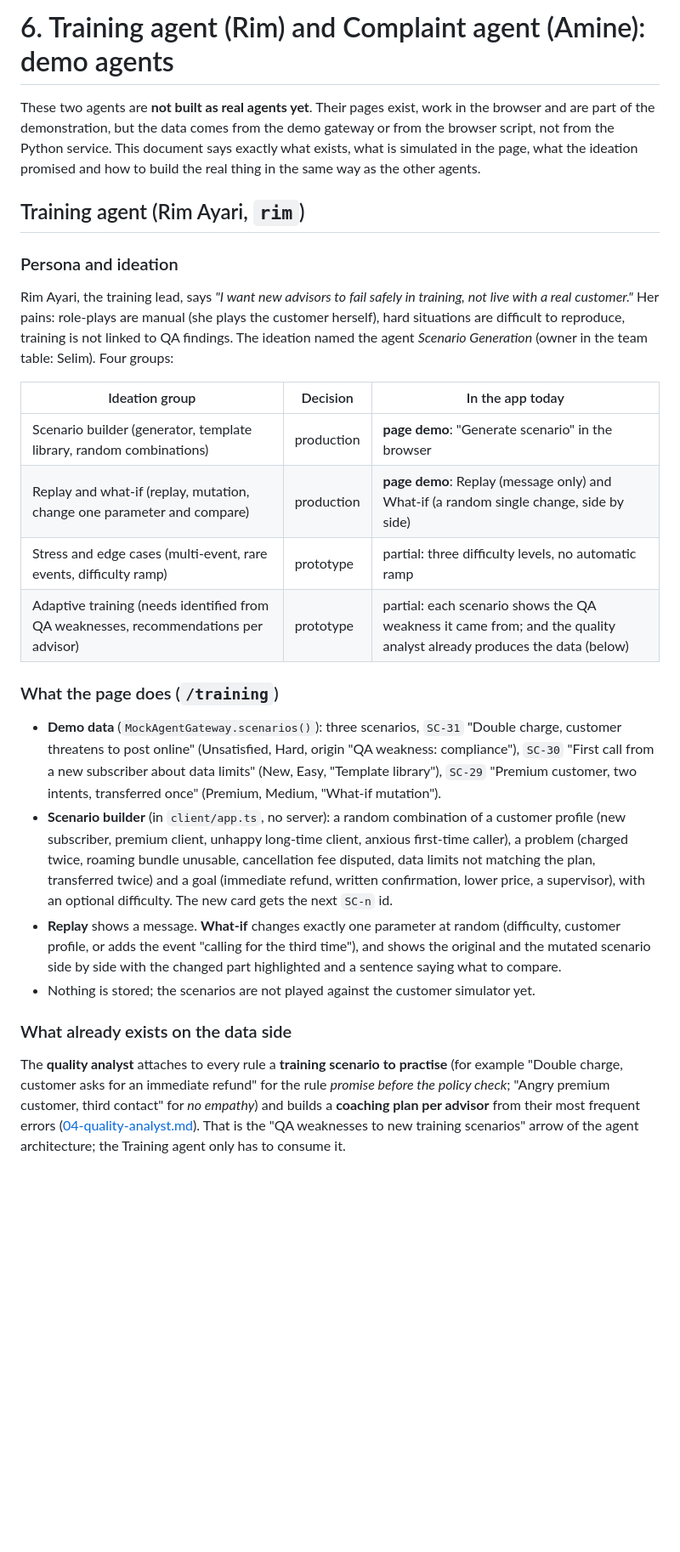
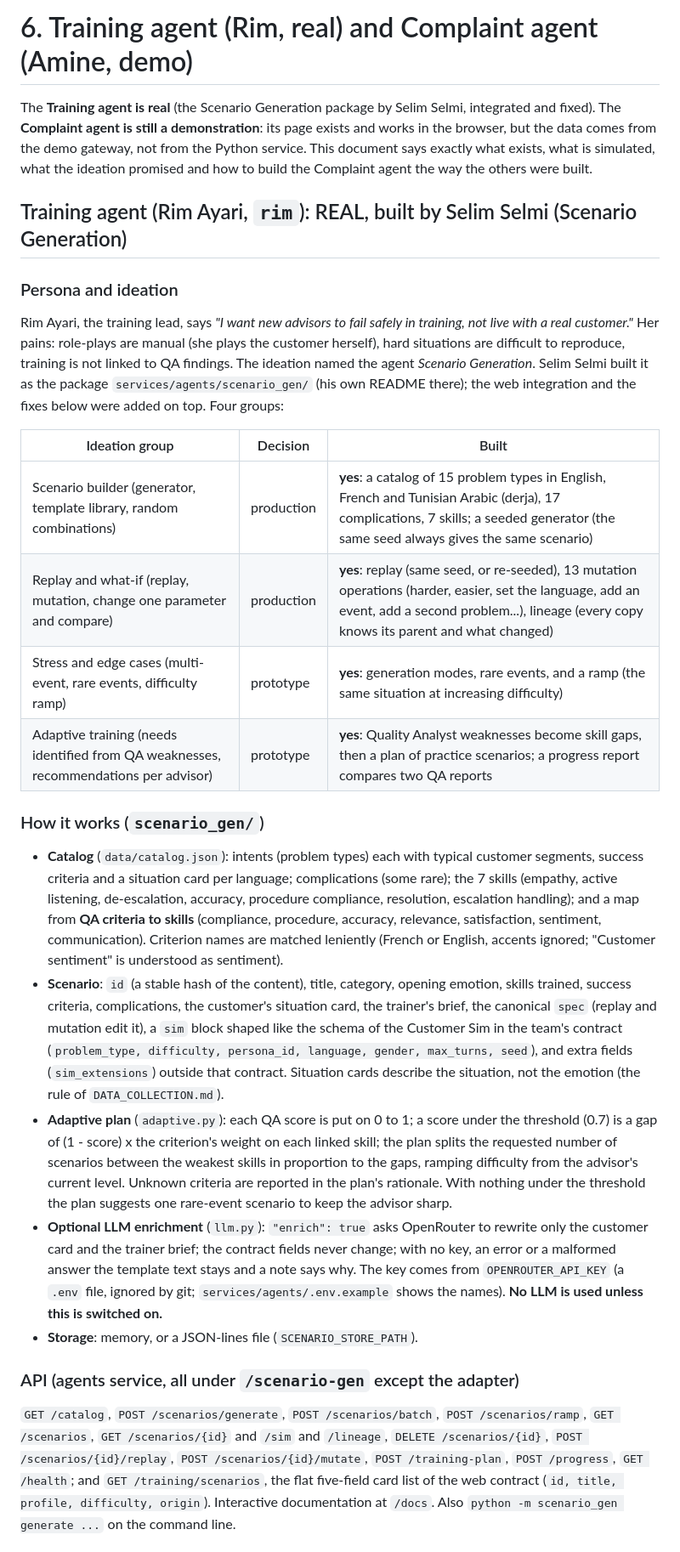
Before and after one commit to boufadenghassen/callverse-app, a Markdown page: docs/agents/06-training-and-complaints.md, the part around one of its changes. Shown at 85% size. Drawn GitHub-style; blank space fills up the shorter version.

```diff
--- a/docs/agents/06-training-and-complaints.md
+++ b/docs/agents/06-training-and-complaints.md
@@ -1,25 +1,26 @@
-# 6. Training agent (Rim) and Complaint agent (Amine): demo agents
+# 6. Training agent (Rim, real) and Complaint agent (Amine, demo)
 
-These two agents are **not built as real agents yet**. Their pages exist, work in the browser and are part of the demonstration, but the data comes from the demo gateway or from the browser script, not from the Python service. This document says exactly what exists, what is simulated in the page, what the ideation promised and how to build the real thing in the same way as the other agents.
+The **Training agent is real** (the Scenario Generation package by Selim Selmi, integrated and fixed). The **Complaint agent is still a demonstration**: its page exists and works in the browser, but the data comes from the demo gateway, not from the Python service. This document says exactly what exists, what is simulated, what the ideation promised and how to build the Complaint agent the way the others were built.
 
-## Training agent (Rim Ayari, `rim`)
+## Training agent (Rim Ayari, `rim`): REAL, built by Selim Selmi (Scenario Generation)
 
 ### Persona and ideation
-Rim Ayari, the training lead, says *"I want new advisors to fail safely in training, not live with a real customer."* Her pains: role-plays are manual (she plays the customer herself), hard situations are difficult to reproduce, training is not linked to QA findings. The ideation named the agent *Scenario Generation* (owner in the team table: Selim). Four groups:
+Rim Ayari, the training lead, says *"I want new advisors to fail safely in training, not live with a real customer."* Her pains: role-plays are manual (she plays the customer herself), hard situations are difficult to reproduce, training is not linked to QA findings. The ideation named the agent *Scenario Generation*. Selim Selmi built it as the package `services/agents/scenario_gen/` (his own README there); the web integration and the fixes below were added on top. Four groups:
 
-| Ideation group | Decision | In the app today |
+| Ideation group | Decision | Built |
 |---|---|---|
-| Scenario builder (generator, template library, random combinations) | production | **page demo**: "Generate scenario" in the browser |
-| Replay and what-if (replay, mutation, change one parameter and compare) | production | **page demo**: Replay (message only) and What-if (a random single change, side by side) |
-| Stress and edge cases (multi-event, rare events, difficulty ramp) | prototype | partial: three difficulty levels, no automatic ramp |
-| Adaptive training (needs identified from QA weaknesses, recommendations per advisor) | prototype | partial: each scenario shows the QA weakness it came from; and the quality analyst already produces the data (below) |
+| Scenario builder (generator, template library, random combinations) | production | **yes**: a catalog of 15 problem types in English, French and Tunisian Arabic (derja), 17 complications, 7 skills; a seeded generator (the same seed always gives the same scenario) |
+| Replay and what-if (replay, mutation, change one parameter and compare) | production | **yes**: replay (same seed, or re-seeded), 13 mutation operations (harder, easier, set the language, add an event, add a second problem...), lineage (every copy knows its parent and what changed) |
+| Stress and edge cases (multi-event, rare events, difficulty ramp) | prototype | **yes**: generation modes, rare events, and a ramp (the same situation at increasing difficulty) |
+| Adaptive training (needs identified from QA weaknesses, recommendations per advisor) | prototype | **yes**: Quality Analyst weaknesses become skill gaps, then a plan of practice scenarios; a progress report compares two QA reports |
 
-### What the page does (`/training`)
-* **Demo data** (`MockAgentGateway.scenarios()`): three scenarios, `SC-31` "Double charge, customer threatens to post online" (Unsatisfied, Hard, origin "QA weakness: compliance"), `SC-30` "First call from a new subscriber about data limits" (New, Easy, "Template library"), `SC-29` "Premium customer, two intents, transferred once" (Premium, Medium, "What-if mutation").
-* **Scenario builder** (in `client/app.ts`, no server): a random combination of a customer profile (new subscriber, premium client, unhappy long-time client, anxious first-time caller), a problem (charged twice, roaming bundle unusable, cancellation fee disputed, data limits not matching the plan, transferred twice) and a goal (immediate refund, written confirmation, lower price, a supervisor), with an optional difficulty. The new card gets the next `SC-n` id.
-* **Replay** shows a message. **What-if** changes exactly one parameter at random (difficulty, customer profile, or adds the event "calling for the third time"), and shows the original and the mutated scenario side by side with the changed part highlighted and a sentence saying what to compare.
-* Nothing is stored; the scenarios are not played against the customer simulator yet.
+### How it works (`scenario_gen/`)
+* **Catalog** (`data/catalog.json`): intents (problem types) each with typical customer segments, success criteria and a situation card per language; complications (some rare); the 7 skills (empathy, active listening, de-escalation, accuracy, procedure compliance, resolution, escalation handling); and a map from **QA criteria to skills** (compliance, procedure, accuracy, relevance, satisfaction, sentiment, communication). Criterion names are matched leniently (French or English, accents ignored; "Customer sentiment" is understood as sentiment).
+* **Scenario**: `id` (a stable hash of the content), title, category, opening emotion, skills trained, success criteria, complications, the customer's situation card, the trainer's brief, the canonical `spec` (replay and mutation edit it), a `sim` block shaped like the schema of the Customer Sim in the team's contract (`problem_type, difficulty, persona_id, language, gender, max_turns, seed`), and extra fields (`sim_extensions`) outside that contract. Situation cards describe the situation, not the emotion (the rule of `DATA_COLLECTION.md`).
+* **Adaptive plan** (`adaptive.py`): each QA score is put on 0 to 1; a score under the threshold (0.7) is a gap of (1 - score) x the criterion's weight on each linked skill; the plan splits the requested number of scenarios between the weakest skills in proportion to the gaps, ramping difficulty from the advisor's current level. Unknown criteria are reported in the plan's rationale. With nothing under the threshold the plan suggests one rare-event scenario to keep the advisor sharp.
+* **Optional LLM enrichment** (`llm.py`): `"enrich": true` asks OpenRouter to rewrite only the customer card and the trainer brief; the contract fields never change; with no key, an error or a malformed answer the template text stays and a note says why. The key comes from `OPENROUTER_API_KEY` (a `.env` file, ignored by git; `services/agents/.env.example` shows the names). **No LLM is used unless this is switched on.**
+* **Storage**: memory, or a JSON-lines file (`SCENARIO_STORE_PATH`).
 
-### What already exists on the data side
-The **quality analyst** attaches to every rule a **training scenario to practise** (for example "Double charge, customer asks for an immediate refund" for the rule *promise before the policy check*; "Angry premium customer, third contact" for *no empathy*) and builds a **coaching plan per advisor** from their most frequent errors ([04-quality-analyst.md](04-quality-analyst.md)). That is the "QA weaknesses to new training scenarios" arrow of the agent architecture; the Training agent only has to consume it.
+### API (agents service, all under `/scenario-gen` except the adapter)
+`GET /catalog`, `POST /scenarios/generate`, `POST /scenarios/batch`, `POST /scenarios/ramp`, `GET /scenarios`, `GET /scenarios/{id}` and `/sim` and `/lineage`, `DELETE /scenarios/{id}`, `POST /scenarios/{id}/replay`, `POST /scenarios/{id}/mutate`, `POST /training-plan`, `POST /progress`, `GET /health`; and `GET /training/scenarios`, the flat five-field card list of the web contract (`id, title, profile, difficulty, origin`). Interactive documentation at `/docs`. Also `python -m scenario_gen generate ...` on the command line.
 
```
Also changed, not shown: other parts of docs/agents/06-training-and-complaints.md (+20 -6 lines), docs/agents/09-web-app-and-gateway.md (+3 -2 lines), docs/agents/README.md (+5 -4 lines).
